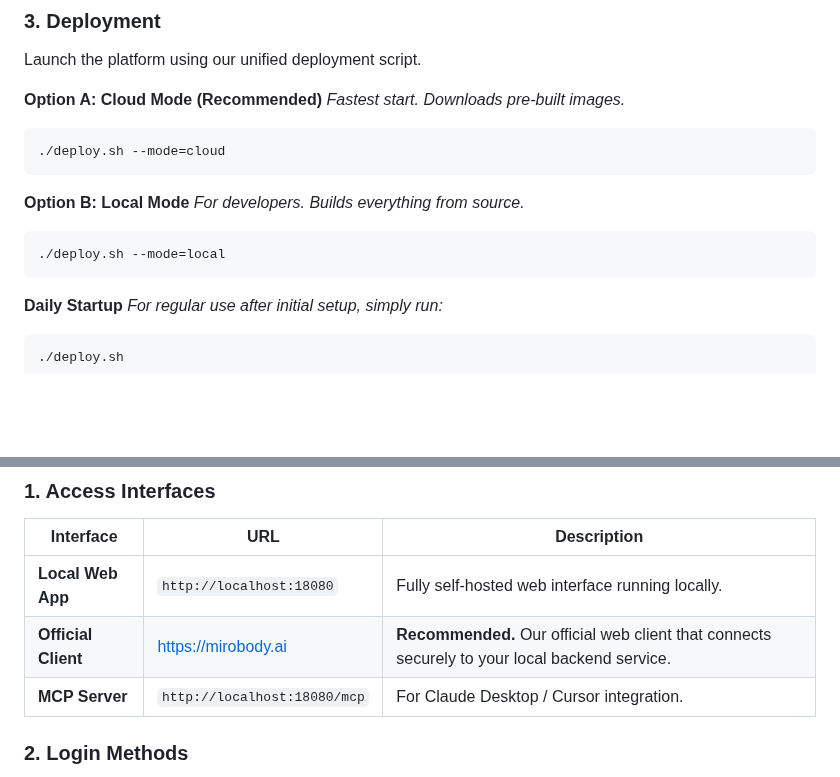
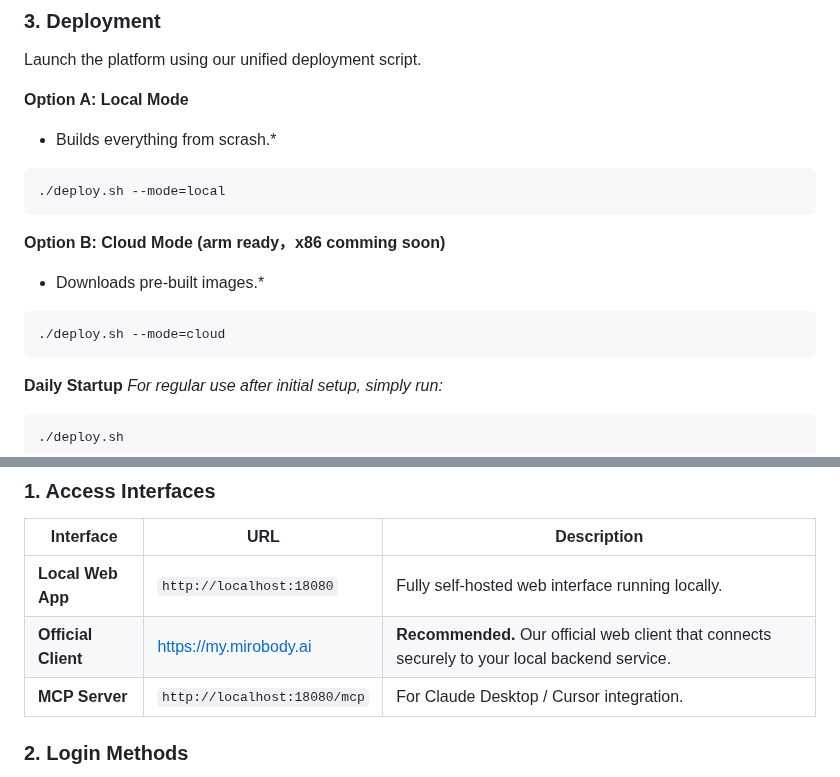
Before and after one commit to theathealth/mirobody, a Markdown page: README.md, 2 parts joined by grey strips. Drawn GitHub-style; blank space fills up the shorter version.

````diff
--- a/README.md
+++ b/README.md
@@ -77,18 +77,18 @@ Mirobody adopts a **"Tools-First"** philosophy. No complex binding logic is requ
 
 Launch the platform using our unified deployment script.
 
-**Option A: Cloud Mode (Recommended)**
-*Fastest start. Downloads pre-built images.*
+**Option A: Local Mode**
+* Builds everything from scrash.*
+
+```bash
+./deploy.sh --mode=local
+```
+
+**Option B: Cloud Mode (arm ready，x86 comming soon)**
+* Downloads pre-built images.*
 
 ```bash
 ./deploy.sh --mode=cloud
-```
-
-**Option B: Local Mode**
-*For developers. Builds everything from source.*
-
-```bash
-./deploy.sh --mode=local
 ```
 
 **Daily Startup**
@@ -109,7 +109,7 @@ Once deployed, you can access the platform through the local web interface or ou
 | Interface | URL | Description |
 |-----------|-----|-------------|
 | **Local Web App** | `http://localhost:18080` | Fully self-hosted web interface running locally. |
-| **Official Client**| [https://mirobody.ai](https://www.google.com/search?q=https://mirobody.ai) | **Recommended.** Our official web client that connects securely to your local backend service. |
+| **Official Client**| [https://my.mirobody.ai](https://www.google.com/search?q=https://thetahealth.ai) | **Recommended.** Our official web client that connects securely to your local backend service. |
 | **MCP Server** | `http://localhost:18080/mcp` | For Claude Desktop / Cursor integration. |
 
 ### 2\. Login Methods
````
